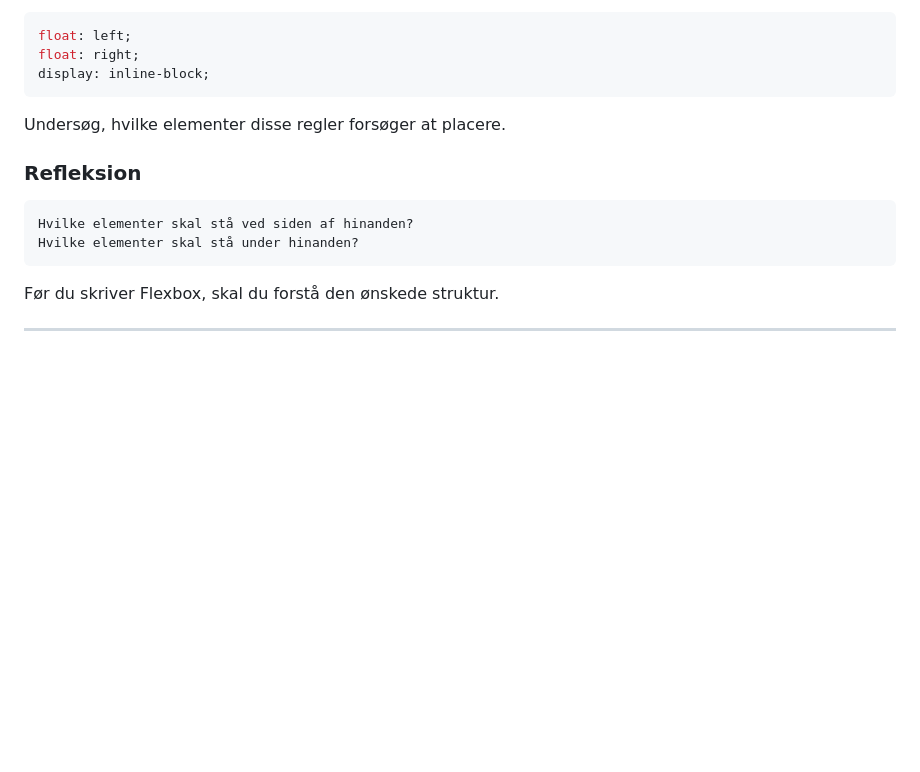
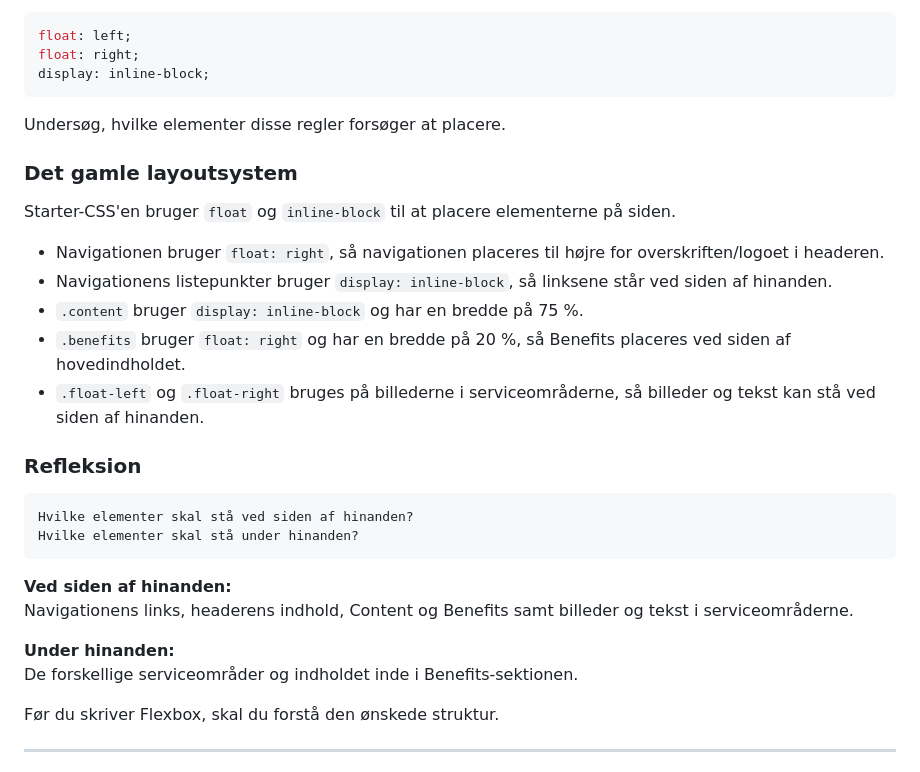
Before and after one commit to Mathildekramer2002/web-accessibility-performance-responsive-horiseon-mathilde, a Markdown page: README.md, the part around the change. Drawn GitHub-style; blank space fills up the shorter version.

Commit message:
Analyse af det eksisterende layoutsystem
Undersøgt brugen af float og inline-block i det eksisterende layout og dokumenteret, hvilke elementer der skal placeres ved siden af og under hinanden.

````diff
--- a/README.md
+++ b/README.md
@@ -959,12 +959,28 @@ display: inline-block;
 
 Undersøg, hvilke elementer disse regler forsøger at placere.
 
+### Det gamle layoutsystem
+
+Starter-CSS'en bruger `float` og `inline-block` til at placere elementerne på siden.
+
+- Navigationen bruger `float: right`, så navigationen placeres til højre for overskriften/logoet i headeren.
+- Navigationens listepunkter bruger `display: inline-block`, så linksene står ved siden af hinanden.
+- `.content` bruger `display: inline-block` og har en bredde på 75 %.
+- `.benefits` bruger `float: right` og har en bredde på 20 %, så Benefits placeres ved siden af hovedindholdet.
+- `.float-left` og `.float-right` bruges på billederne i serviceområderne, så billeder og tekst kan stå ved siden af hinanden.
+
+
 ### Refleksion
 
 ```text
 Hvilke elementer skal stå ved siden af hinanden?
 Hvilke elementer skal stå under hinanden?
 ```
+**Ved siden af hinanden:**
+Navigationens links, headerens indhold, Content og Benefits samt billeder og tekst i serviceområderne.
+
+**Under hinanden:**
+De forskellige serviceområder og indholdet inde i Benefits-sektionen.
 
 Før du skriver Flexbox, skal du forstå den ønskede struktur.
 
````
